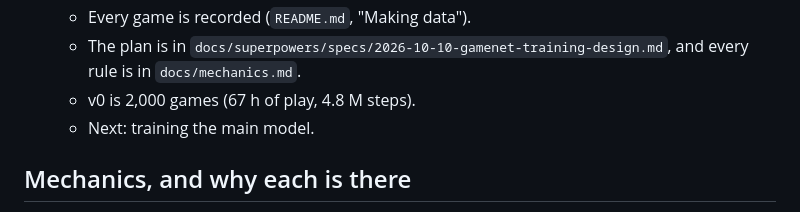
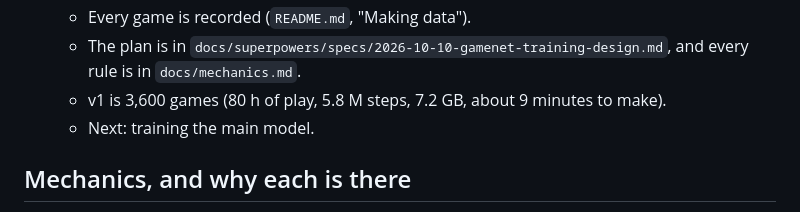
Before and after one commit to shing1Sks/candles, a Markdown page: docs/design.md, the part around the change. GitHub-like rendering.

```diff
--- a/docs/design.md
+++ b/docs/design.md
@@ -29,7 +29,7 @@ small gaps. Across the table, a giant version of the monster is the one playing
   - Every game is recorded (`README.md`, "Making data").
   - The plan is in `docs/superpowers/specs/2026-10-10-gamenet-training-design.md`, and every rule is in
     `docs/mechanics.md`.
-  - v0 is 2,000 games (67 h of play, 4.8 M steps).
+  - v1 is 3,600 games (80 h of play, 5.8 M steps, 7.2 GB, about 9 minutes to make).
   - Next: training the main model.
 
 ## Mechanics, and why each is there
```
Also changed, not shown: README.md (+4 -4 lines).
